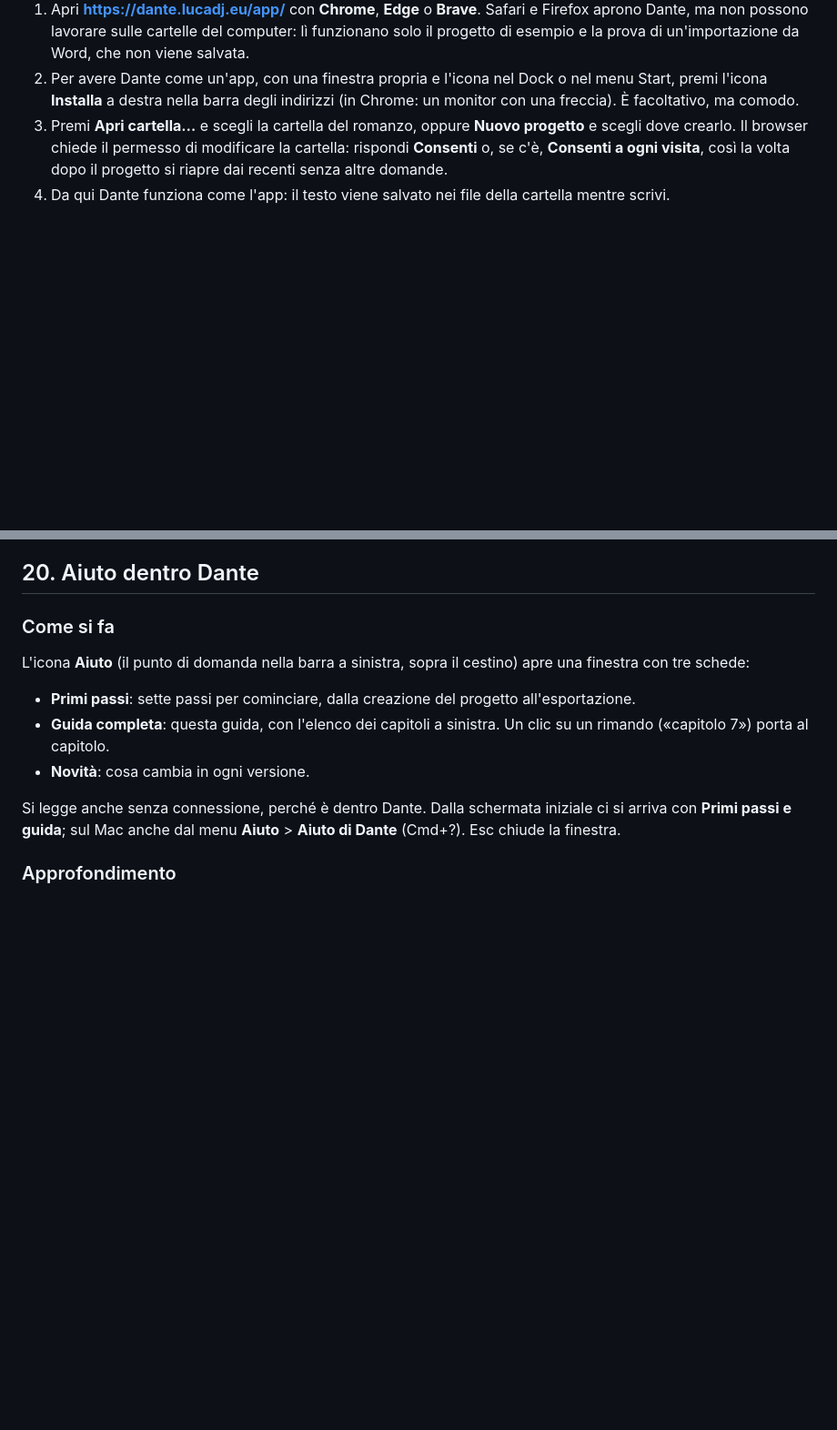
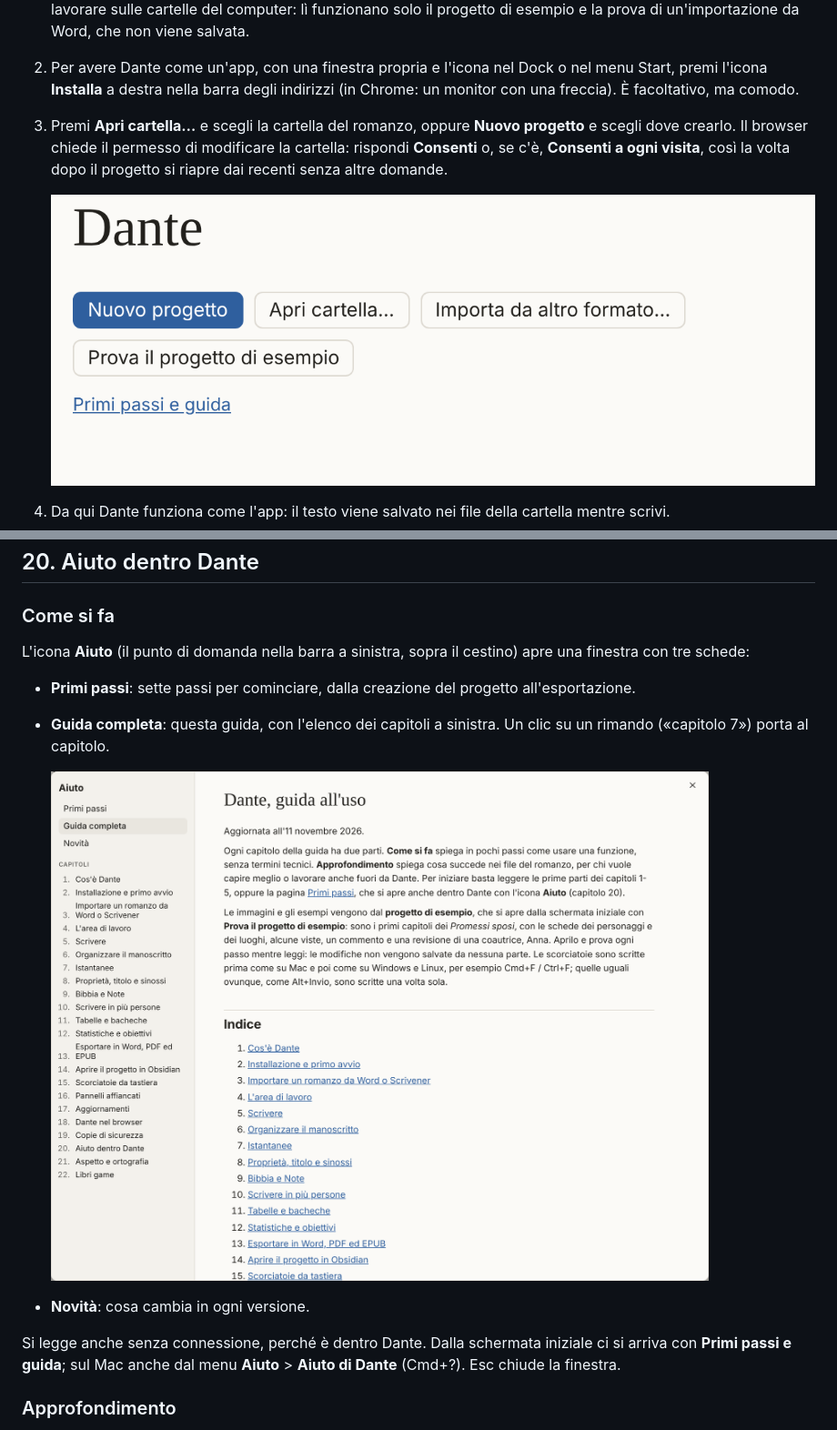
Before and after one commit to lucadj77/dante, a Markdown page: docs/guida.md, 2 parts joined by grey strips. Shown at 91% size. Rendered like a GitHub page; pictures changed too: docs/img/aiuto.png (added), docs/img/nel-browser.png (added); blank space fills up the shorter version.

```diff
--- a/docs/guida.md
+++ b/docs/guida.md
@@ -771,6 +771,9 @@ Dante esiste anche come versione web, per chi non può o non vuole installare l'
 1. Apri **https://dante.lucadj.eu/app/** con **Chrome**, **Edge** o **Brave**. Safari e Firefox aprono Dante, ma non possono lavorare sulle cartelle del computer: lì funzionano solo il progetto di esempio e la prova di un'importazione da Word, che non viene salvata.
 2. Per avere Dante come un'app, con una finestra propria e l'icona nel Dock o nel menu Start, premi l'icona **Installa** a destra nella barra degli indirizzi (in Chrome: un monitor con una freccia). È facoltativo, ma comodo.
 3. Premi **Apri cartella…** e scegli la cartella del romanzo, oppure **Nuovo progetto** e scegli dove crearlo. Il browser chiede il permesso di modificare la cartella: rispondi **Consenti** o, se c'è, **Consenti a ogni visita**, così la volta dopo il progetto si riapre dai recenti senza altre domande.
+
+   ![La schermata iniziale di Dante nel browser](img/nel-browser.png)
+
 4. Da qui Dante funziona come l'app: il testo viene salvato nei file della cartella mentre scrivi.
 5. Dopo la prima apertura Dante funziona anche **senza connessione**. Quando c'è rete e una versione nuova, compare il riquadro dell'aggiornamento come nell'app (capitolo 17): **Aggiorna e riavvia** ricarica Dante con la nuova versione.
 
@@ -828,6 +831,9 @@ L'icona **Aiuto** (il punto di domanda nella barra a sinistra, sopra il cestino)
 
 - **Primi passi**: sette passi per cominciare, dalla creazione del progetto all'esportazione.
 - **Guida completa**: questa guida, con l'elenco dei capitoli a sinistra. Un clic su un rimando («capitolo 7») porta al capitolo.
+
+  ![La finestra dell'Aiuto sulla scheda Guida completa, con i capitoli a sinistra](img/aiuto.png)
+
 - **Novità**: cosa cambia in ogni versione.
 
 Si legge anche senza connessione, perché è dentro Dante. Dalla schermata iniziale ci si arriva con **Primi passi e guida**; sul Mac anche dal menu **Aiuto** > **Aiuto di Dante** (Cmd+?). Esc chiude la finestra.
```
Also changed, not shown: other parts of docs/guida.md (+12 -0 lines), docs/guide.md (+18 -0 lines), scripts/screenshots/README.md (+1 -1 lines), docs/img/aspetto.png (added), docs/img/grafo.png (added), docs/img/libro-game.png (added), docs/img/rimescola.png (added), 5 other files.
